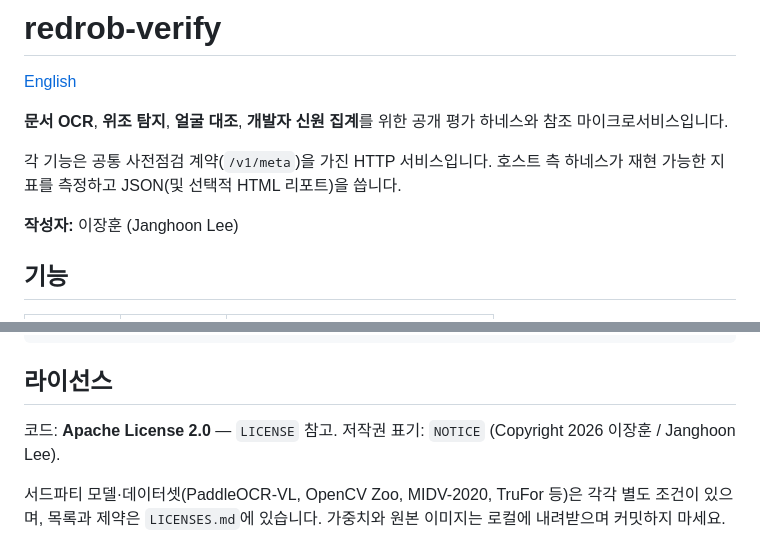
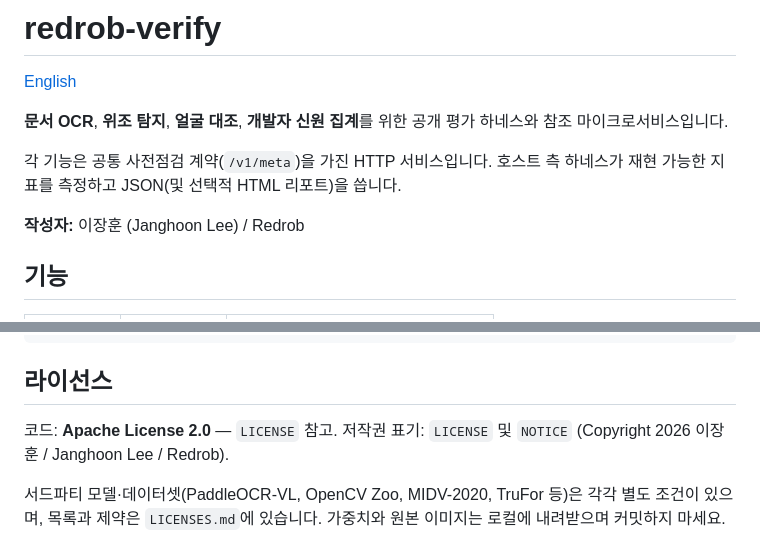
Before and after one commit to savagemanage/redrob-verify, a Markdown page: README.ko.md, 2 parts joined by grey strips. Drawn GitHub-style.

Commit message:
Credit Redrob alongside author in both READMEs.

```diff
--- a/README.ko.md
+++ b/README.ko.md
@@ -8,7 +8,7 @@
 각 기능은 공통 사전점검 계약(`/v1/meta`)을 가진 HTTP 서비스입니다.
 호스트 측 하네스가 재현 가능한 지표를 측정하고 JSON(및 선택적 HTML 리포트)을 씁니다.
 
-**작성자:** 이장훈 (Janghoon Lee)
+**작성자:** 이장훈 (Janghoon Lee) / Redrob
 
 ## 기능
 
@@ -153,7 +153,7 @@ ForgeryNet Hub 가중치는 **문서 단위로 분리된** 400/100 분할로 학
 ## 라이선스
 
 코드: **Apache License 2.0** — `LICENSE` 참고.
-저작권 표기: `NOTICE` (Copyright 2026 이장훈 / Janghoon Lee).
+저작권 표기: `LICENSE` 및 `NOTICE` (Copyright 2026 이장훈 / Janghoon Lee / Redrob).
 
 서드파티 모델·데이터셋(PaddleOCR-VL, OpenCV Zoo, MIDV-2020, TruFor 등)은
 각각 별도 조건이 있으며, 목록과 제약은 `LICENSES.md`에 있습니다. 가중치와
```
Also changed, not shown: README.md (+2 -2 lines).
